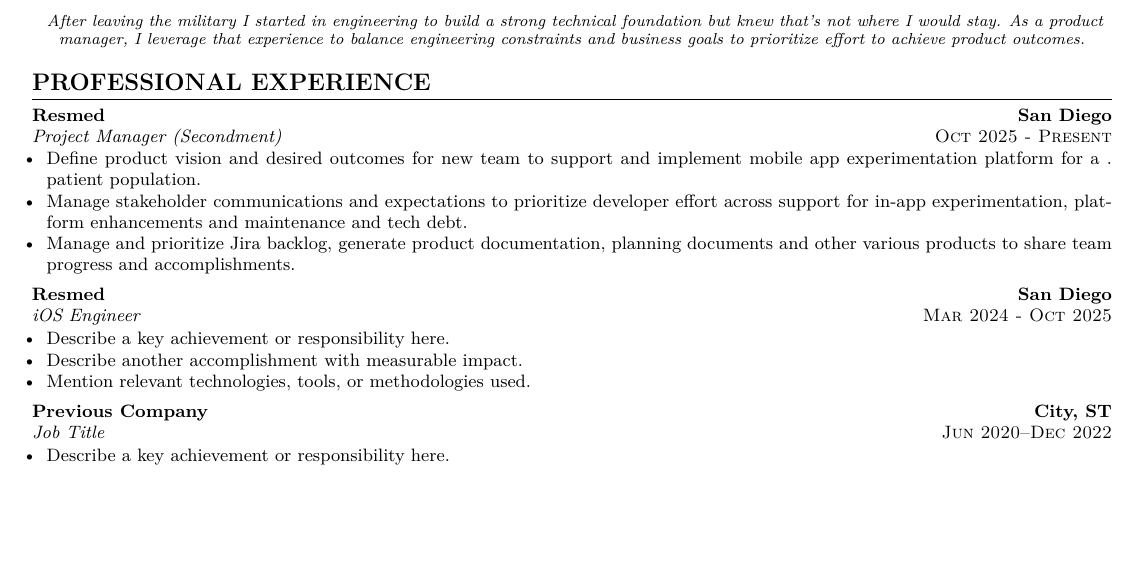
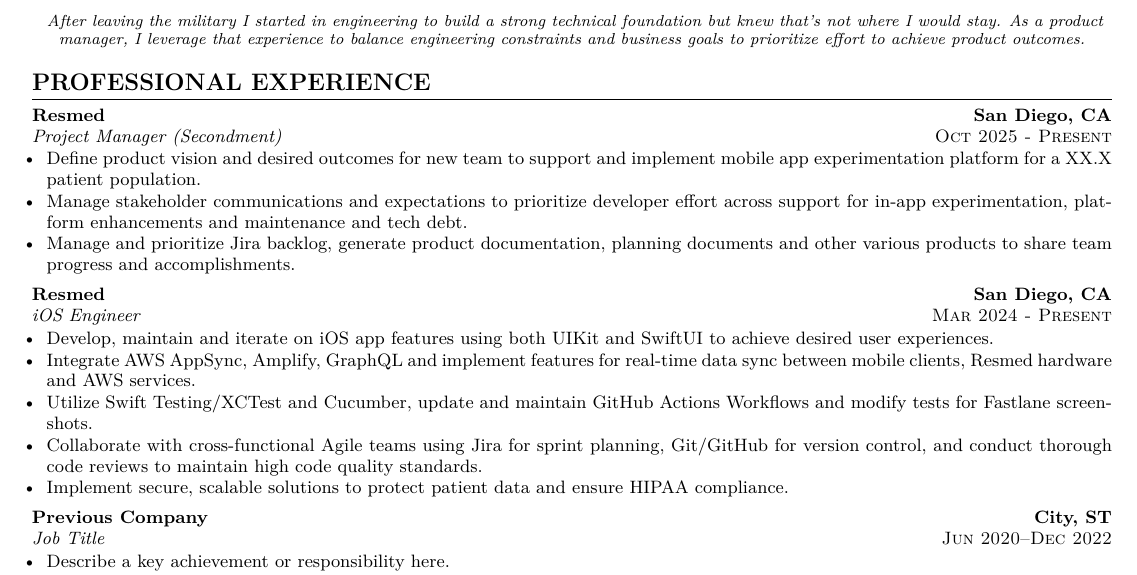
Before and after one commit to johnny-olszewski/resume, a LaTeX CV (resume.tex): part of the page, cut so that both start at the same text, the shorter picture padded with empty space. The pictures show the PDF file resume.pdf that the author committed with the source.

Commit message:
[RSM-3][3/n] add iOS

```diff
--- a/resume.tex
+++ b/resume.tex
@@ -92,5 +92,5 @@
 % ---------------------------------------------------------------------------
 \section{Professional Experience}
 
-\role{Resmed}{San Diego}{Project Manager (Secondment)}{Oct 2025 - Present}
+\role{Resmed}{San Diego, CA}{Project Manager (Secondment)}{Oct 2025 - Present}
 \begin{itemize}
@@ -99,11 +99,13 @@
   \item Manage and prioritize Jira backlog, generate product documentation, planning documents and other various products to share team progress and accomplishments.
 \end{itemize}
 
-\role{Resmed}{San Diego}{iOS Engineer}{Mar 2024 - Oct 2025}
+\role{Resmed}{San Diego, CA}{iOS Engineer}{Mar 2024 - Present}
 \begin{itemize}
-  \item Describe a key achievement or responsibility here.
-  \item Describe another accomplishment with measurable impact.
-  \item Mention relevant technologies, tools, or methodologies used.
+  \item Develop, maintain and iterate on iOS app features using both UIKit and SwiftUI to achieve desired user experiences.
+  \item Integrate AWS AppSync, Amplify, GraphQL and implement features for real-time data sync between mobile clients, Resmed hardware and AWS services.
+  \item Utilize Swift Testing/XCTest and Cucumber, update and maintain GitHub Actions Workflows and modify tests for Fastlane screenshots.
+  \item Collaborate with cross-functional Agile teams using Jira for sprint planning, Git/GitHub for version control, and conduct thorough code reviews to maintain high code quality standards.
+  \item Implement secure, scalable solutions to protect patient data and ensure HIPAA compliance.
 \end{itemize}
 
 \role{Previous Company}{City, ST}{Job Title}{Jun 2020--Dec 2022}
```
Also changed, not shown: resume.pdf, resume.tex (2 more changed lines).
